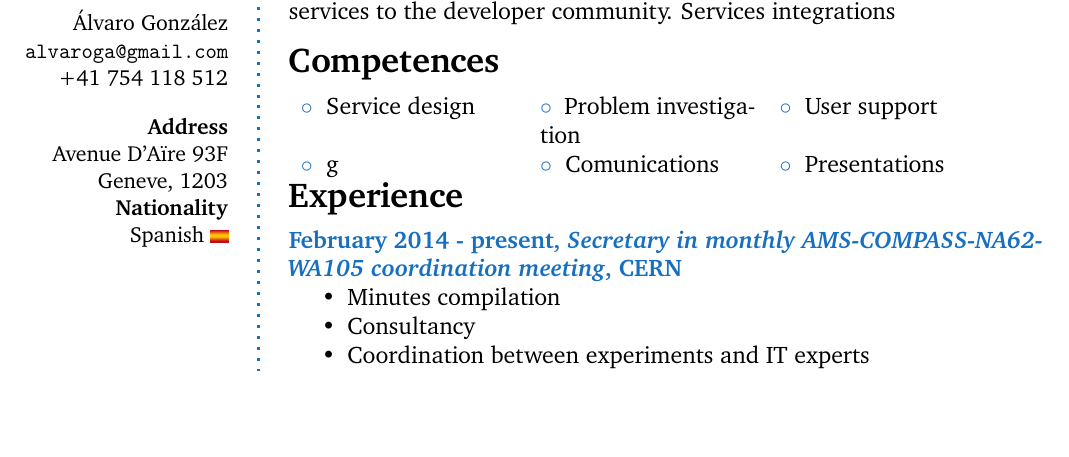
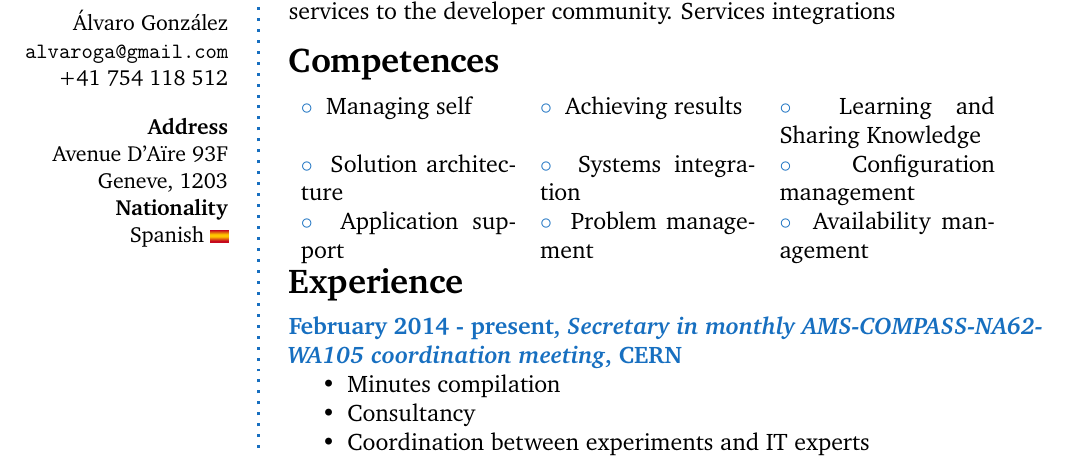
Before and after one commit to lvarin/latex, a LaTeX book (agonzale.tex): part of the page, cut so that both start at the same text, the shorter picture padded with empty space. Compiled offline with pdfLaTeX.

Commit message:
Added compenetences

```diff
--- a/agonzale.tex
+++ b/agonzale.tex
@@ -73,8 +73,9 @@ Geneve, 1203 \\ % Address 2
 \CVSection{Competences} % From the competency model
 
 {\begin{tabular}{p{0.2\textwidth} p{0.2\textwidth} p{0.2\textwidth}}
-\bluebullet Service design &  \bluebullet Problem investigation & \bluebullet User support\\
-\bluebullet g &  \bluebullet Comunications & \bluebullet Presentations\\
+\bluebullet Managing self & \bluebullet Achieving results & \bluebullet Learning and Sharing Knowledge\\
+\bluebullet Solution architecture &  \bluebullet Systems integration & \bluebullet Configuration management\\
+\bluebullet Application support &  \bluebullet Problem management & \bluebullet Availability management\\
 \end{tabular}}
 
 \CVSection{Experience}
```
